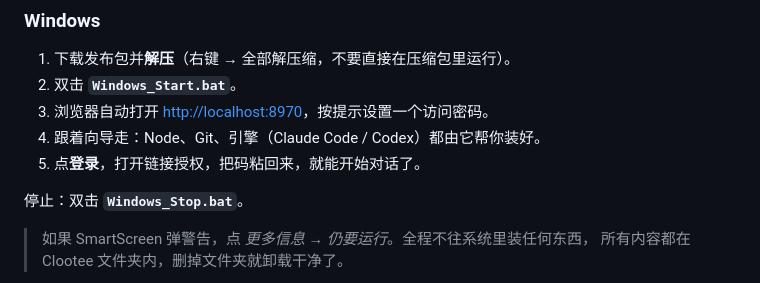
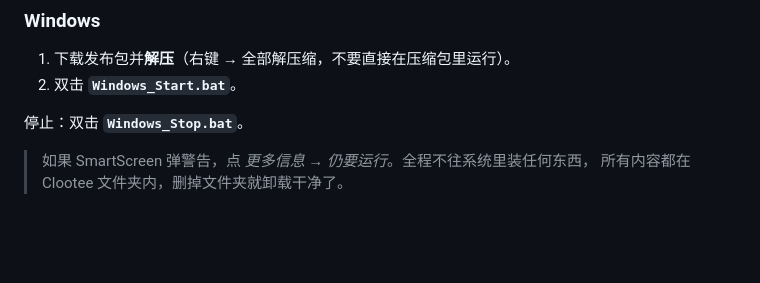
Before and after one commit to clootee/clootee, a Markdown page: README_zh.md, the part around the change. Rendered like a GitHub page; blank space fills up the shorter version.

Commit message:
docs: trim the Windows quick start to just unzip and double-click
Co-Authored-By: Claude Opus 5 <noreply@anthropic.com>

```diff
--- a/README_zh.md
+++ b/README_zh.md
@@ -29,9 +29,6 @@ Claude Code 和 Codex 很强，但想发出第一条消息，你得先装 Node
 
 1. 下载发布包并**解压**（右键 → 全部解压缩，不要直接在压缩包里运行）。
 2. 双击 **`Windows_Start.bat`**。
-3. 浏览器自动打开 <http://localhost:8970>，按提示设置一个访问密码。
-4. 跟着向导走：Node、Git、引擎（Claude Code / Codex）都由它帮你装好。
-5. 点**登录**，打开链接授权，把码粘回来，就能开始对话了。
 
 停止：双击 **`Windows_Stop.bat`**。
 
```
Also changed, not shown: README.md (+0 -3 lines).
